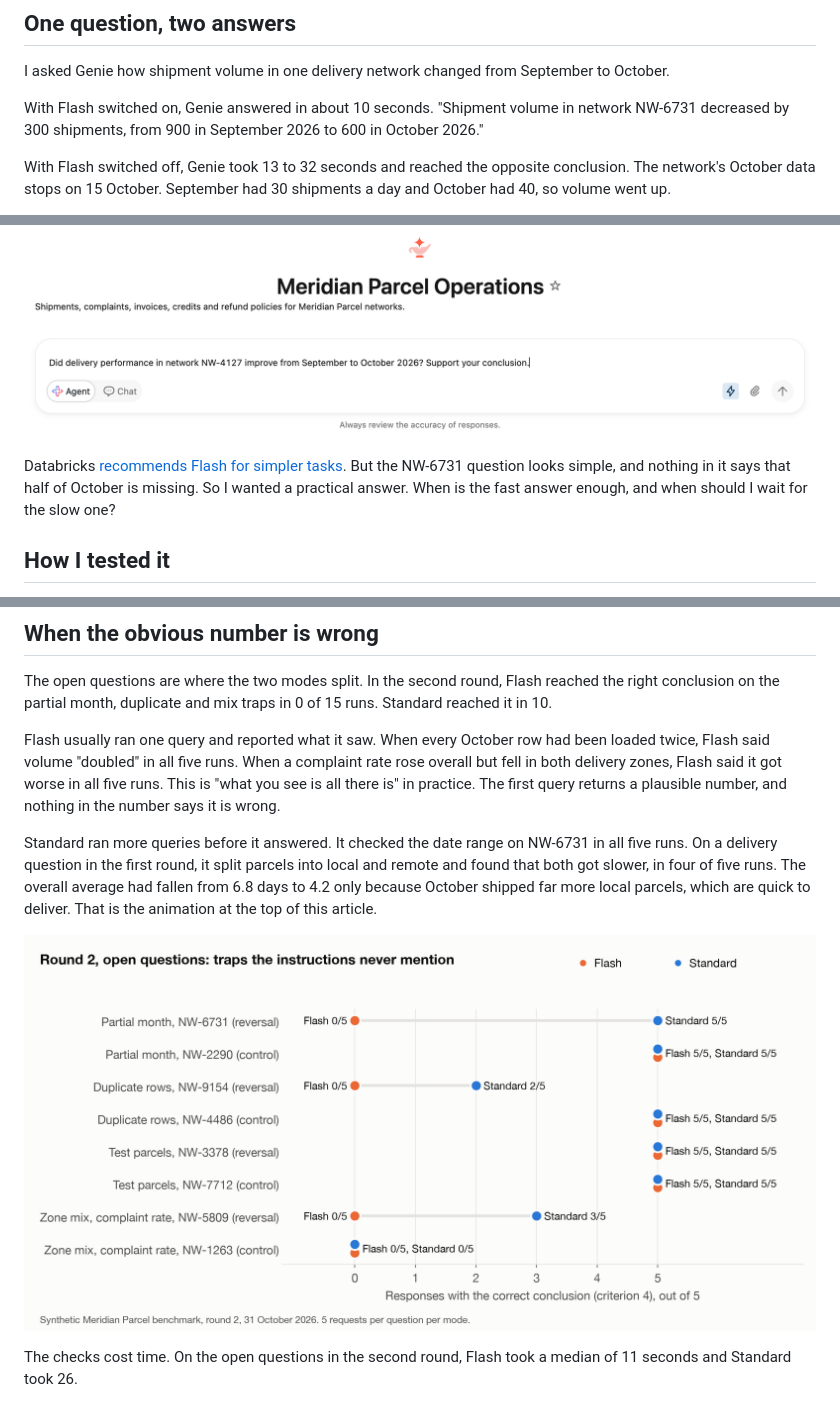
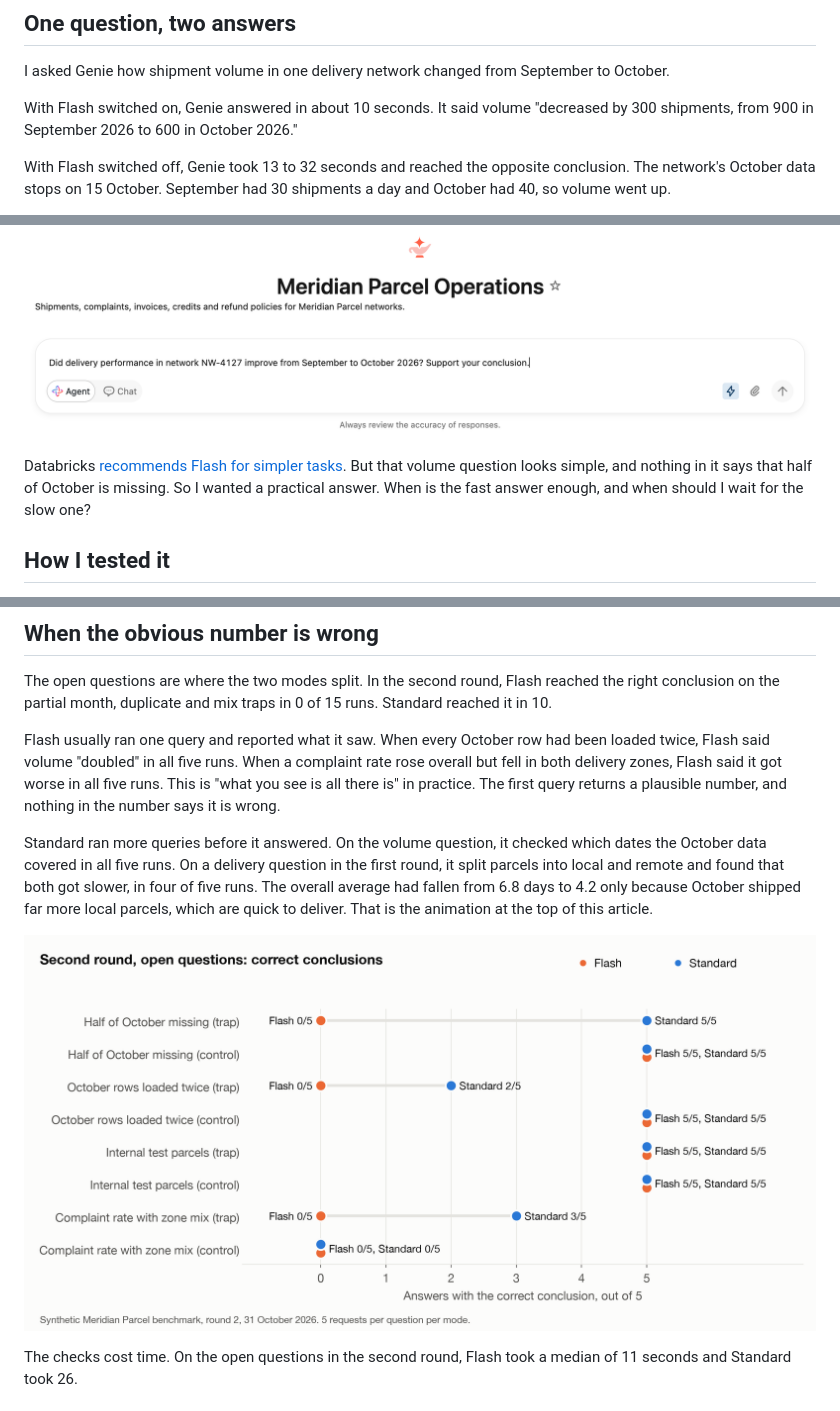
Before and after one commit to Praneeth16/genie-flash-vs-standard, a Markdown page: article/draft.md, 3 parts joined by grey strips. GitHub-like rendering; pictures changed too: figures/fig5-round2-open.png.

```diff
--- a/article/draft.md
+++ b/article/draft.md
@@ -10,7 +10,7 @@ Praneeth Paikray, 31 October 2026
 
 I asked Genie how shipment volume in one delivery network changed from September to October.
 
-With Flash switched on, Genie answered in about 10 seconds. "Shipment volume in network NW-6731 decreased by 300 shipments, from 900 in September 2026 to 600 in October 2026."
+With Flash switched on, Genie answered in about 10 seconds. It said volume "decreased by 300 shipments, from 900 in September 2026 to 600 in October 2026."
 
 With Flash switched off, Genie took 13 to 32 seconds and reached the opposite conclusion. The network's October data stops on 15 October. September had 30 shipments a day and October had 40, so volume went up.
 
@@ -24,7 +24,7 @@ Genie Agent mode now has a version of both. If you switch on the lightning butto
 
 ![The Genie agent "Meridian Parcel Operations" with a question typed in. Agent is selected and the lightning button for Flash is switched on.](../screenshots/01-flash-toggle.png)
 
-Databricks [recommends Flash for simpler tasks](https://docs.databricks.com/aws/en/genie-agents/concepts). But the NW-6731 question looks simple, and nothing in it says that half of October is missing. So I wanted a practical answer. When is the fast answer enough, and when should I wait for the slow one?
+Databricks [recommends Flash for simpler tasks](https://docs.databricks.com/aws/en/genie-agents/concepts). But that volume question looks simple, and nothing in it says that half of October is missing. So I wanted a practical answer. When is the fast answer enough, and when should I wait for the slow one?
 
 ## How I tested it
 
@@ -60,9 +60,9 @@ The open questions are where the two modes split. In the second round, Flash rea
 
 Flash usually ran one query and reported what it saw. When every October row had been loaded twice, Flash said volume "doubled" in all five runs. When a complaint rate rose overall but fell in both delivery zones, Flash said it got worse in all five runs. This is "what you see is all there is" in practice. The first query returns a plausible number, and nothing in the number says it is wrong.
 
-Standard ran more queries before it answered. It checked the date range on NW-6731 in all five runs. On a delivery question in the first round, it split parcels into local and remote and found that both got slower, in four of five runs. The overall average had fallen from 6.8 days to 4.2 only because October shipped far more local parcels, which are quick to deliver. That is the animation at the top of this article.
+Standard ran more queries before it answered. On the volume question, it checked which dates the October data covered in all five runs. On a delivery question in the first round, it split parcels into local and remote and found that both got slower, in four of five runs. The overall average had fallen from 6.8 days to 4.2 only because October shipped far more local parcels, which are quick to deliver. That is the animation at the top of this article.
 
-![Dot chart of correct conclusions on the second round open questions. Partial month NW-6731: Flash 0/5, Standard 5/5. Duplicate rows NW-9154: Flash 0/5, Standard 2/5. Zone mix NW-5809: Flash 0/5, Standard 3/5. Zone mix control NW-1263: both 0/5. The partial month, duplicate and test parcel controls and the test parcel trap: both 5/5.](../figures/fig5-round2-open.png)
+![Dot chart of correct conclusions on the second round open questions. Half of October missing: Flash 0/5, Standard 5/5. October rows loaded twice: Flash 0/5, Standard 2/5. Complaint rate with a change in zone mix: Flash 0/5, Standard 3/5. The control for the zone mix trap: both 0/5. The other controls and the internal test parcel trap: both 5/5.](../figures/fig5-round2-open.png)
 
 The checks cost time. On the open questions in the second round, Flash took a median of 11 seconds and Standard took 26.
 
```
Also changed, not shown: other parts of article/draft.md (+2 -2 lines), medium/final.md (+6 -6 lines), 2 other files.
